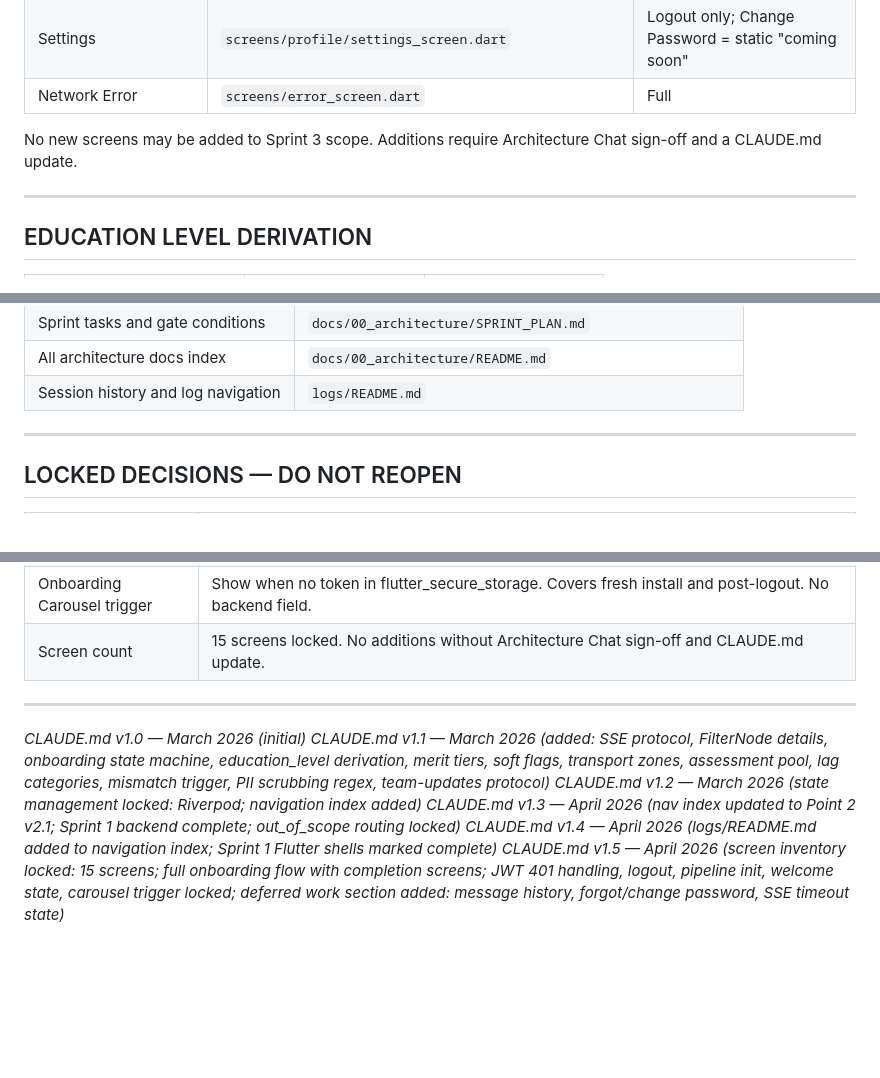
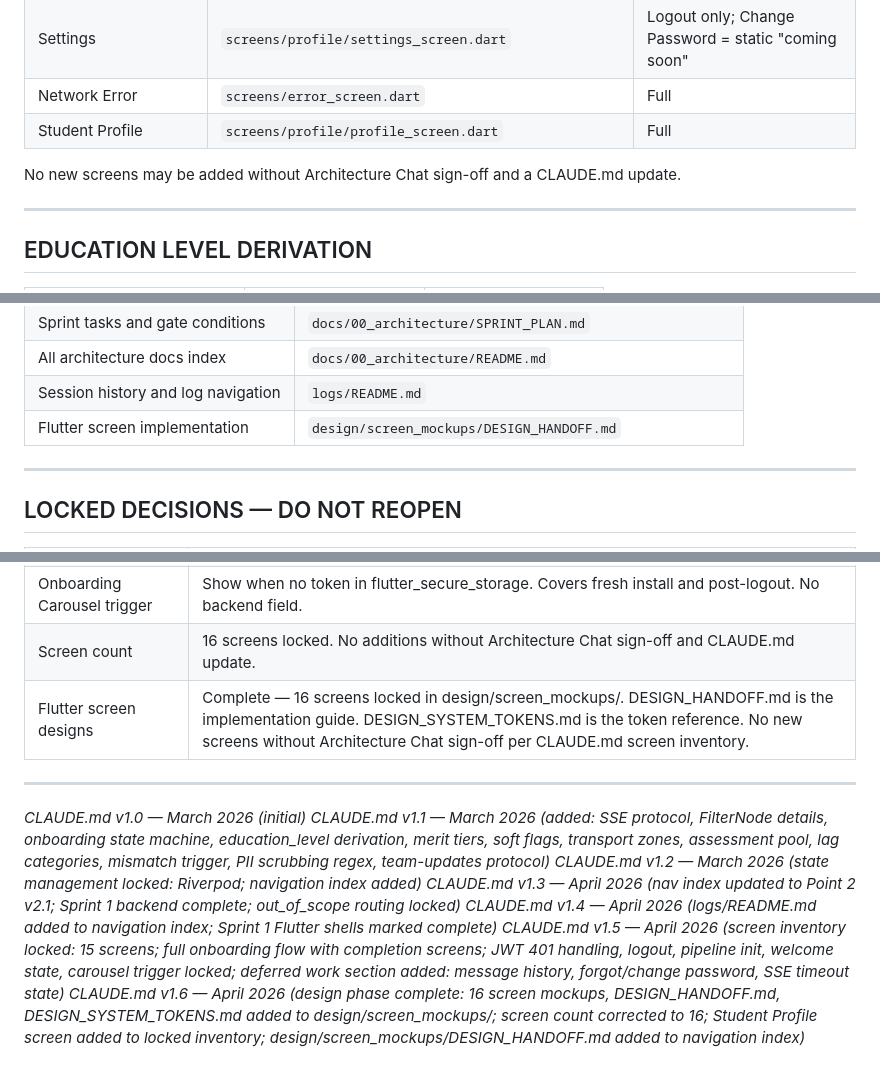
Before and after one commit to Waqas01CP/fyp-career-guidance, a Markdown page: CLAUDE.md, 3 parts joined by grey strips. GitHub-like rendering; blank space fills up the shorter version.

Commit message:
docs(architecture): v1.6 — design phase complete, screen count corrected to 16

```diff
--- a/CLAUDE.md
+++ b/CLAUDE.md
@@ -213,9 +213,9 @@ Recommendation Dashboard
 | Recommendation Dashboard | `screens/dashboard/recommendation_dashboard.dart` | Full |
 | Settings | `screens/profile/settings_screen.dart` | Logout only; Change Password = static "coming soon" |
 | Network Error | `screens/error_screen.dart` | Full |
+| Student Profile | `screens/profile/profile_screen.dart` | Full |
 
-No new screens may be added to Sprint 3 scope. Additions require Architecture Chat
-sign-off and a CLAUDE.md update.
+No new screens may be added without Architecture Chat sign-off and a CLAUDE.md update.
 
 ---
 
@@ -481,6 +481,7 @@ Claude Code: read CLAUDE.md first, then read the file for your component below.
 | Sprint tasks and gate conditions | `docs/00_architecture/SPRINT_PLAN.md` |
 | All architecture docs index | `docs/00_architecture/README.md` |
 | Session history and log navigation | `logs/README.md` |
+| Flutter screen implementation | `design/screen_mockups/DESIGN_HANDOFF.md` |
 
 ---
 
@@ -517,7 +518,8 @@ Claude Code: read CLAUDE.md first, then read the file for your component below.
 | Change Password (demo) | Static "coming soon" message in Settings screen. No backend endpoint for demo. Deferred — see DEFERRED WORK section. |
 | Password reset flow (post-demo) | OTP via email — NOT a reset link. Requires email service (e.g. SendGrid). Screen design: email field → OTP field → new password field. This sequence is locked so the screen does not need redesign when implemented. |
 | Onboarding Carousel trigger | Show when no token in flutter_secure_storage. Covers fresh install and post-logout. No backend field. |
-| Screen count | 15 screens locked. No additions without Architecture Chat sign-off and CLAUDE.md update. |
+| Screen count | 16 screens locked. No additions without Architecture Chat sign-off and CLAUDE.md update. |
+| Flutter screen designs | Complete — 16 screens locked in design/screen_mockups/. DESIGN_HANDOFF.md is the implementation guide. DESIGN_SYSTEM_TOKENS.md is the token reference. No new screens without Architecture Chat sign-off per CLAUDE.md screen inventory. |
 
 ---
 
@@ -529,3 +531,4 @@ Claude Code: read CLAUDE.md first, then read the file for your component below.
 *CLAUDE.md v1.3 — April 2026 (nav index updated to Point 2 v2.1; Sprint 1 backend complete; out_of_scope routing locked)*
 *CLAUDE.md v1.4 — April 2026 (logs/README.md added to navigation index; Sprint 1 Flutter shells marked complete)*
 *CLAUDE.md v1.5 — April 2026 (screen inventory locked: 15 screens; full onboarding flow with completion screens; JWT 401 handling, logout, pipeline init, welcome state, carousel trigger locked; deferred work section added: message history, forgot/change password, SSE timeout state)*
+*CLAUDE.md v1.6 — April 2026 (design phase complete: 16 screen mockups, DESIGN_HANDOFF.md, DESIGN_SYSTEM_TOKENS.md added to design/screen_mockups/; screen count corrected to 16; Student Profile screen added to locked inventory; design/screen_mockups/DESIGN_HANDOFF.md added to navigation index)*
```
